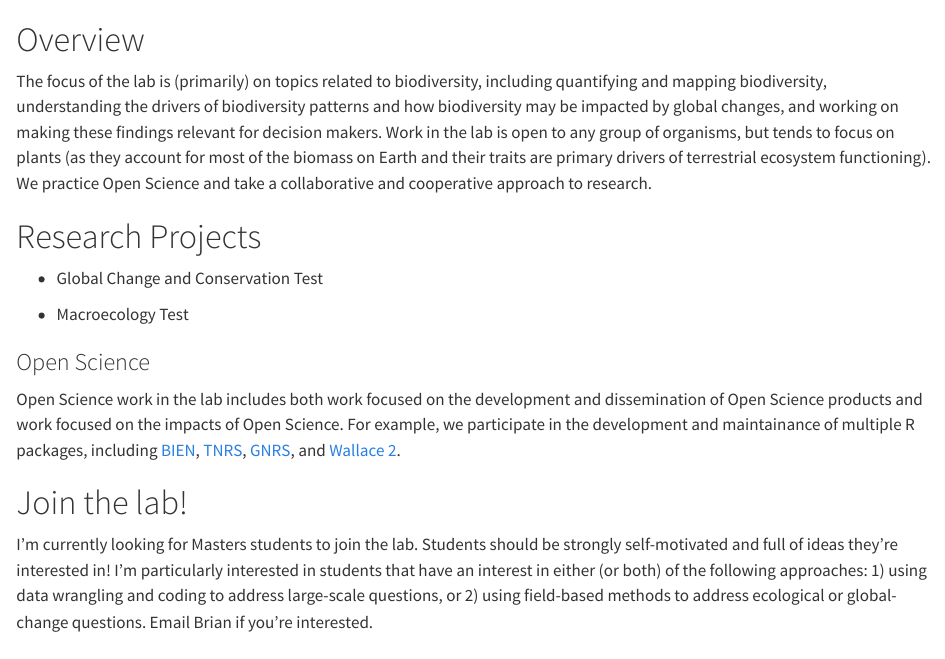
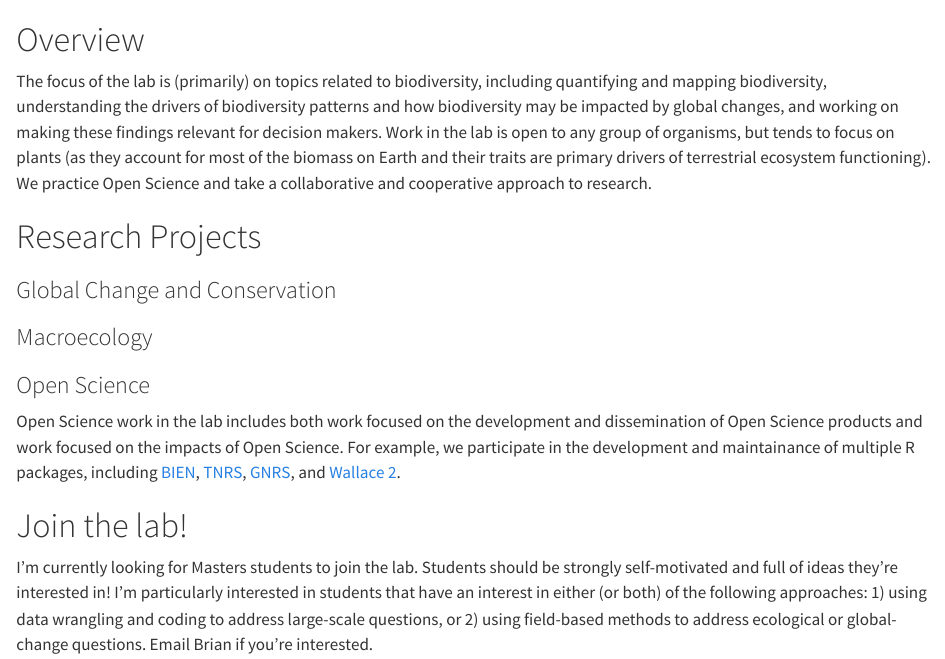
Before and after one commit to MaitnerLab/MaitnerLab.github.io, a Quarto document (index.qmd): the page in a window 1100 px wide, from its top. Rendered offline with R 4.5, knitr and Pandoc in place of Quarto, with nearby package versions.

Commit message:
Update index.qmd

```diff
--- a/index.qmd
+++ b/index.qmd
@@ -2,11 +2,9 @@
 The focus of the lab is (primarily) on topics related to biodiversity, including quantifying and mapping biodiversity, understanding the drivers of biodiversity patterns and how biodiversity may be impacted by global changes, and working on making these findings relevant for decision makers. Work in the lab is open to any group of organisms, but tends to focus on plants (as they account for most of the biomass on Earth and their traits are primary drivers of terrestrial ecosystem functioning).  We practice Open Science and take a collaborative and cooperative approach to research.
 
 # Research Projects
-- Global Change and Conservation
-Test
+### Global Change and Conservation
 
-- Macroecology
-Test
+### Macroecology
 
 ### Open Science
 Open Science work in the lab includes both work focused on the development and dissemination of Open Science products and work focused on the impacts of Open Science. For example, we participate in the development and maintainance of multiple R packages, including [BIEN](https://doi.org/10.1111/2041-210X.12861), [TNRS](https://cran.r-project.org/package=TNRS), [GNRS](https://doi.org/10.1371/journal.pone.0268162), and [Wallace 2](https://doi.org/10.1111/ecog.06547).
```
